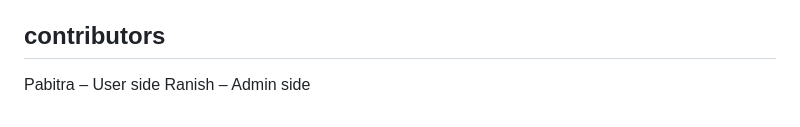
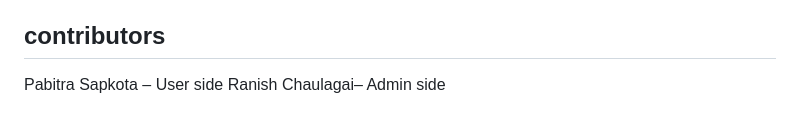
Before and after one commit to pabitra335/online-food-ordering-system, a Markdown page: README.md, the part around the change. Drawn GitHub-style.

Commit message:
docs:Changed the readme file

```diff
--- a/README.md
+++ b/README.md
@@ -94,5 +94,5 @@ food-hub/
 5. Create a Pull Request
 
 ## contributors
-Pabitra – User side
-Ranish – Admin side
+Pabitra Sapkota – User side
+Ranish Chaulagai– Admin side
```
